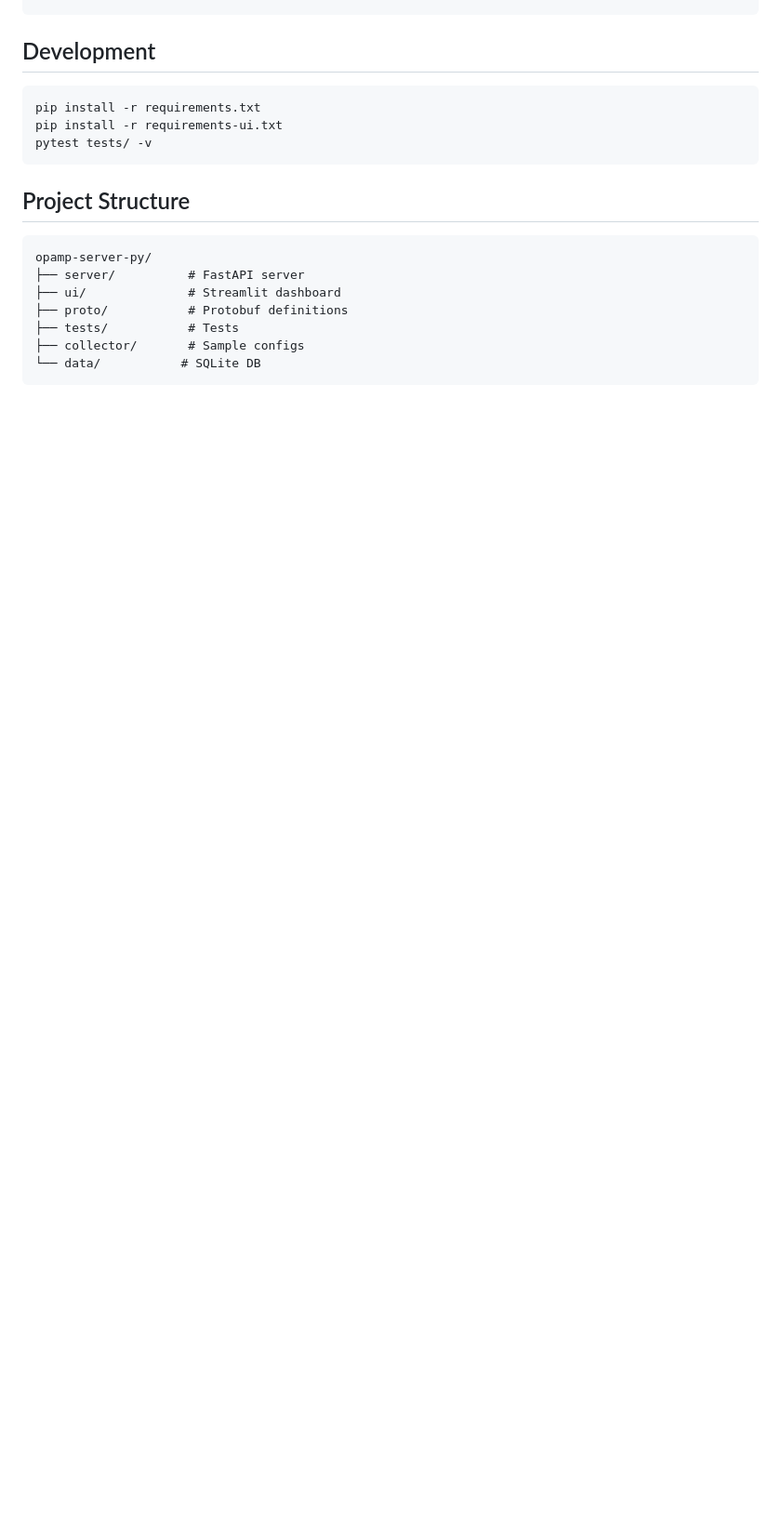
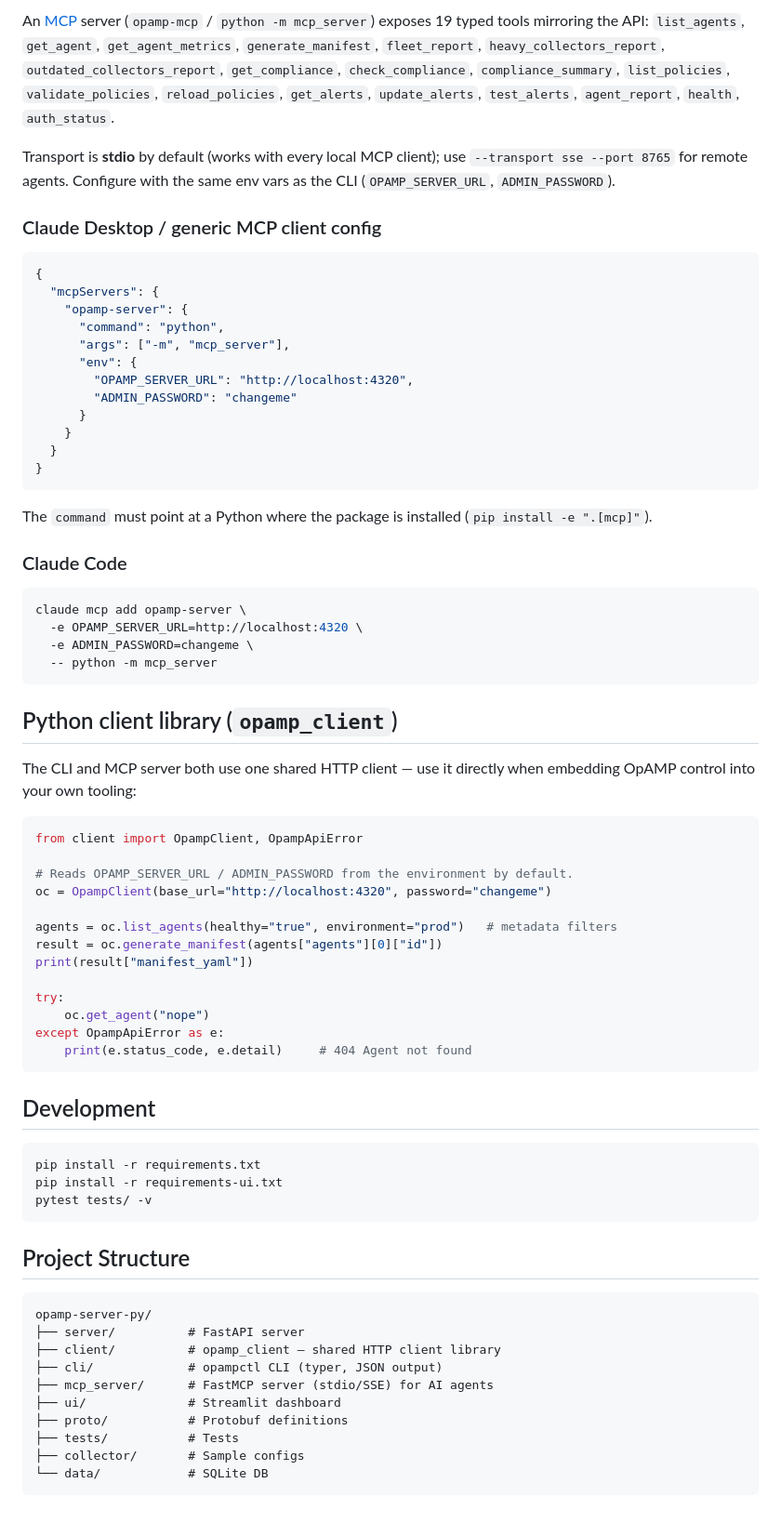
Before and after one commit to agardnerIT/opamp-server-py, a Markdown page: README.md, the part around one of its changes. Shown at 93% size. Drawn GitHub-style; blank space fills up the shorter version.

````diff
--- a/README.md
+++ b/README.md
@@ -179,3 +263,64 @@ curl "http://localhost:4320/agents?status=UNSET"
+An [MCP](https://modelcontextprotocol.io) server (`opamp-mcp` / `python -m mcp_server`)
+exposes 19 typed tools mirroring the API: `list_agents`, `get_agent`,
+`get_agent_metrics`, `generate_manifest`, `fleet_report`, `heavy_collectors_report`,
+`outdated_collectors_report`, `get_compliance`, `check_compliance`,
+`compliance_summary`, `list_policies`, `validate_policies`, `reload_policies`,
+`get_alerts`, `update_alerts`, `test_alerts`, `agent_report`, `health`, `auth_status`.
+
+Transport is **stdio** by default (works with every local MCP client); use
+`--transport sse --port 8765` for remote agents. Configure with the same env vars
+as the CLI (`OPAMP_SERVER_URL`, `ADMIN_PASSWORD`).
+
+### Claude Desktop / generic MCP client config
+
+```json
+{
+  "mcpServers": {
+    "opamp-server": {
+      "command": "python",
+      "args": ["-m", "mcp_server"],
+      "env": {
+        "OPAMP_SERVER_URL": "http://localhost:4320",
+        "ADMIN_PASSWORD": "changeme"
+      }
+    }
+  }
+}
+```
+
+The `command` must point at a Python where the package is installed
+(`pip install -e ".[mcp]"`).
+
+### Claude Code
+
+```bash
+claude mcp add opamp-server \
+  -e OPAMP_SERVER_URL=http://localhost:4320 \
+  -e ADMIN_PASSWORD=changeme \
+  -- python -m mcp_server
+```
+
+## Python client library (`opamp_client`)
+
+The CLI and MCP server both use one shared HTTP client — use it directly when
+embedding OpAMP control into your own tooling:
+
+```python
+from client import OpampClient, OpampApiError
+
+# Reads OPAMP_SERVER_URL / ADMIN_PASSWORD from the environment by default.
+oc = OpampClient(base_url="http://localhost:4320", password="changeme")
+
+agents = oc.list_agents(healthy="true", environment="prod")   # metadata filters
+result = oc.generate_manifest(agents["agents"][0]["id"])
+print(result["manifest_yaml"])
+
+try:
+    oc.get_agent("nope")
+except OpampApiError as e:
+    print(e.status_code, e.detail)     # 404 Agent not found
+```
+
 ## Development
 
 ```bash
@@ -189,9 +334,12 @@ pytest tests/ -v
 ```
 opamp-server-py/
 ├── server/          # FastAPI server
+├── client/          # opamp_client — shared HTTP client library
+├── cli/             # opampctl CLI (typer, JSON output)
+├── mcp_server/      # FastMCP server (stdio/SSE) for AI agents
 ├── ui/              # Streamlit dashboard
 ├── proto/           # Protobuf definitions
 ├── tests/           # Tests
 ├── collector/       # Sample configs
-└── data/           # SQLite DB
+└── data/            # SQLite DB
 ```
````
Also changed, not shown: other parts of README.md (+89 -5 lines).
